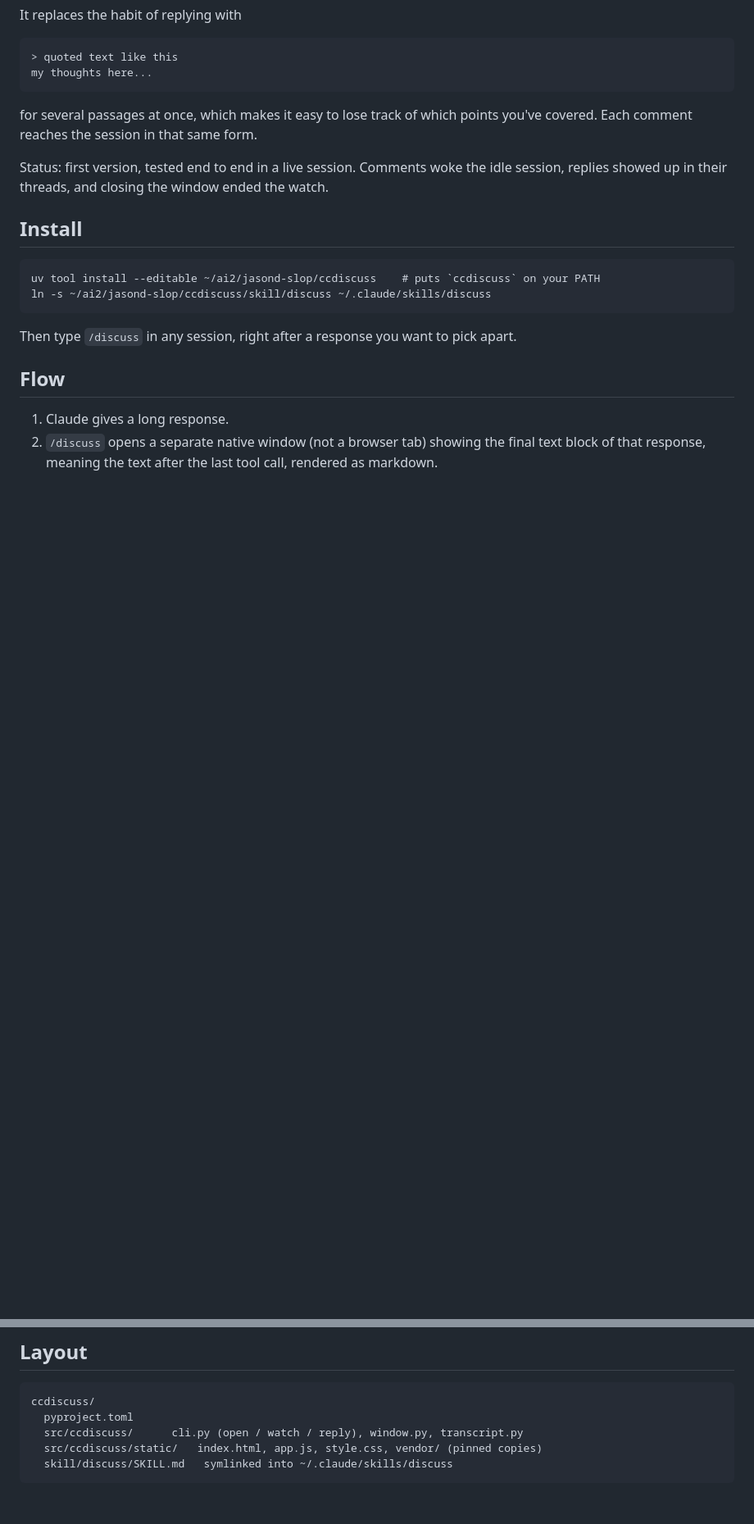
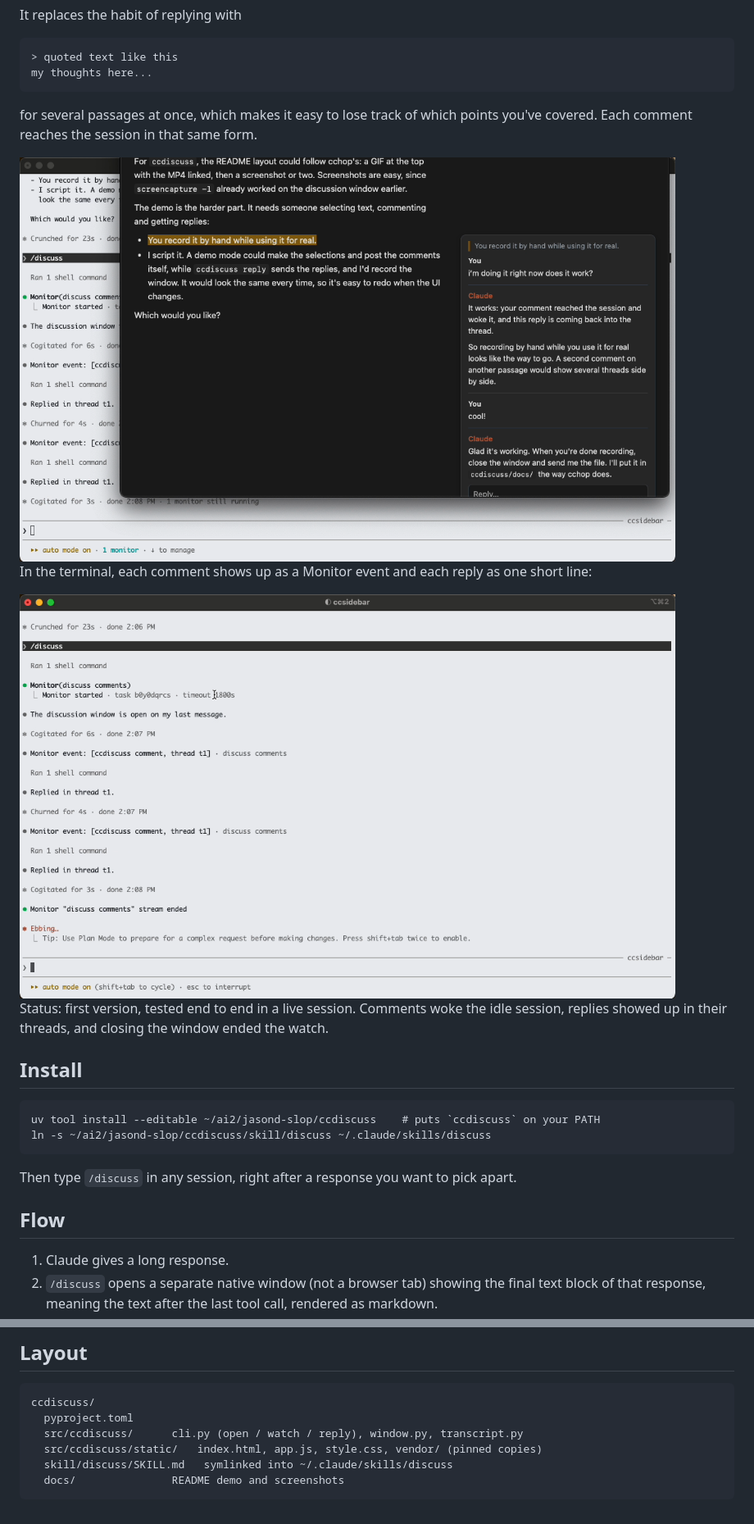
Before and after one commit to dirkraft/ccdiscuss, a Markdown page: README.md, 2 parts joined by grey strips. Shown at 82% size. Drawn GitHub-style; pictures changed too: docs/terminal.png (added), docs/thread.png (added); blank space fills up the shorter version.

Commit message:
ccdiscuss: demo GIF, MP4 and screenshots in the README
Also let the comment margin shrink so cards aren't cut off in a narrow
window.

Co-Authored-By: Claude Opus 5.5 <noreply@anthropic.com>

````diff
--- a/README.md
+++ b/README.md
@@ -13,6 +18,13 @@ my thoughts here...
 
 for several passages at once, which makes it easy to lose track of which
 points you've covered. Each comment reaches the session in that same form.
+
+<img src="docs/thread.png" width="800" alt="The discussion window: a highlighted passage with its thread in the margin, two comments and two replies from Claude">
+
+In the terminal, each comment shows up as a Monitor event and each reply as
+one short line:
+
+<img src="docs/terminal.png" width="800" alt="The terminal during a discussion: /discuss, Monitor started, two comment events each followed by 'Replied in thread t1', then the stream ending when the window closed">
 
 Status: first version, tested end to end in a live session. Comments woke the
 idle session, replies showed up in their threads, and closing the window
@@ -129,4 +141,5 @@ ccdiscuss/
   src/ccdiscuss/      cli.py (open / watch / reply), window.py, transcript.py
   src/ccdiscuss/static/   index.html, app.js, style.css, vendor/ (pinned copies)
   skill/discuss/SKILL.md   symlinked into ~/.claude/skills/discuss
+  docs/               README demo and screenshots
 ```
````
Also changed, not shown: other parts of README.md (+5 -0 lines), 3 other files.
